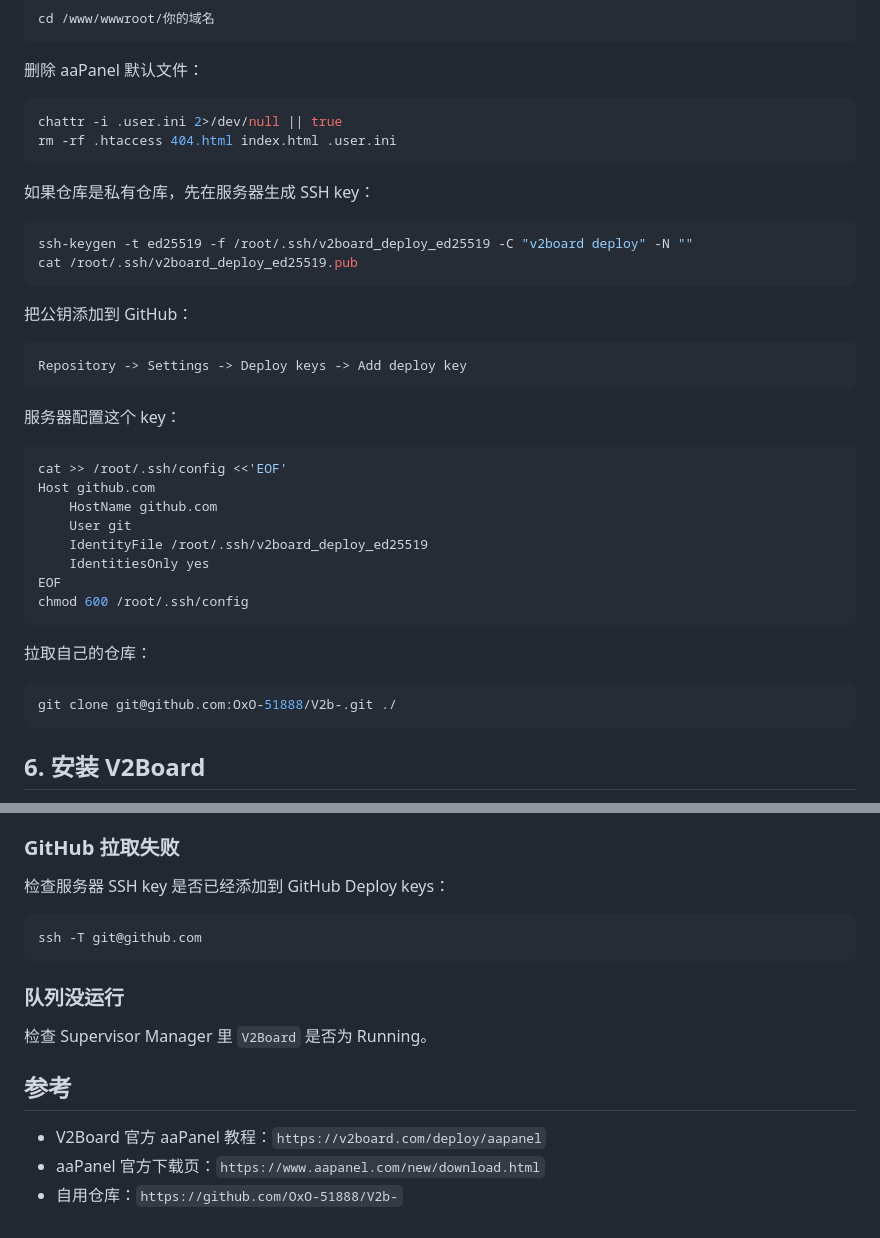
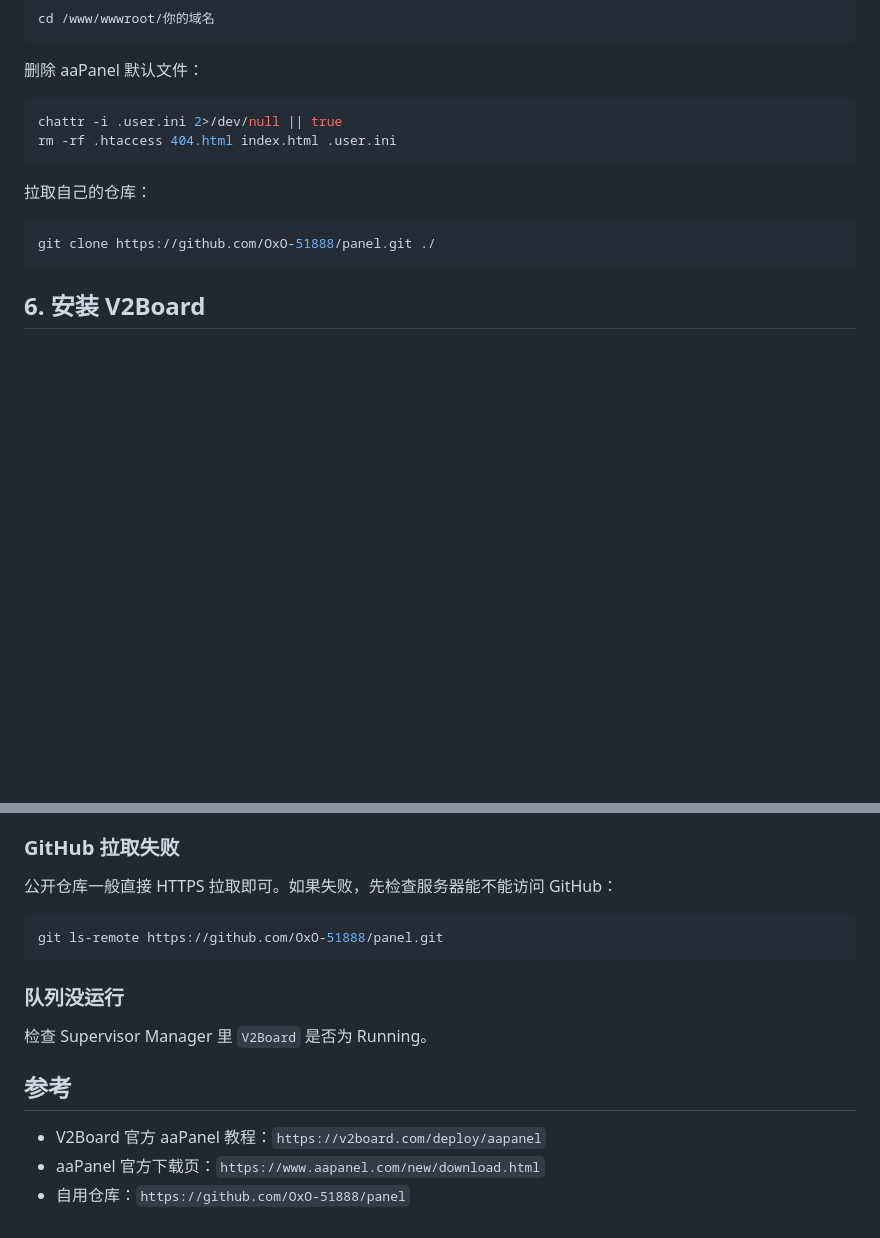
Before and after one commit to OxO-51888/V2b, a Markdown page: readme.md, 2 parts joined by grey strips. GitHub-like rendering; blank space fills up the shorter version.

Commit message:
Use public panel repository in deployment guide

````diff
--- a/readme.md
+++ b/readme.md
@@ -125,36 +125,10 @@ chattr -i .user.ini 2>/dev/null || true
 rm -rf .htaccess 404.html index.html .user.ini
 ```
 
-如果仓库是私有仓库，先在服务器生成 SSH key：
-
-```bash
-ssh-keygen -t ed25519 -f /root/.ssh/v2board_deploy_ed25519 -C "v2board deploy" -N ""
-cat /root/.ssh/v2board_deploy_ed25519.pub
-```
-
-把公钥添加到 GitHub：
-
-```text
-Repository -> Settings -> Deploy keys -> Add deploy key
-```
-
-服务器配置这个 key：
-
-```bash
-cat >> /root/.ssh/config <<'EOF'
-Host github.com
-    HostName github.com
-    User git
-    IdentityFile /root/.ssh/v2board_deploy_ed25519
-    IdentitiesOnly yes
-EOF
-chmod 600 /root/.ssh/config
-```
-
 拉取自己的仓库：
 
 ```bash
-git clone git@github.com:OxO-51888/V2b-.git ./
+git clone https://github.com/OxO-51888/panel.git ./
 ```
 
 ## 6. 安装 V2Board
@@ -308,10 +282,10 @@ php artisan horizon:terminate
 
 ### GitHub 拉取失败
 
-检查服务器 SSH key 是否已经添加到 GitHub Deploy keys：
+公开仓库一般直接 HTTPS 拉取即可。如果失败，先检查服务器能不能访问 GitHub：
 
 ```bash
-ssh -T git@github.com
+git ls-remote https://github.com/OxO-51888/panel.git
 ```
 
 ### 队列没运行
@@ -322,4 +296,4 @@ ssh -T git@github.com
 
 - V2Board 官方 aaPanel 教程：`https://v2board.com/deploy/aapanel`
 - aaPanel 官方下载页：`https://www.aapanel.com/new/download.html`
-- 自用仓库：`https://github.com/OxO-51888/V2b-`
+- 自用仓库：`https://github.com/OxO-51888/panel`
````
